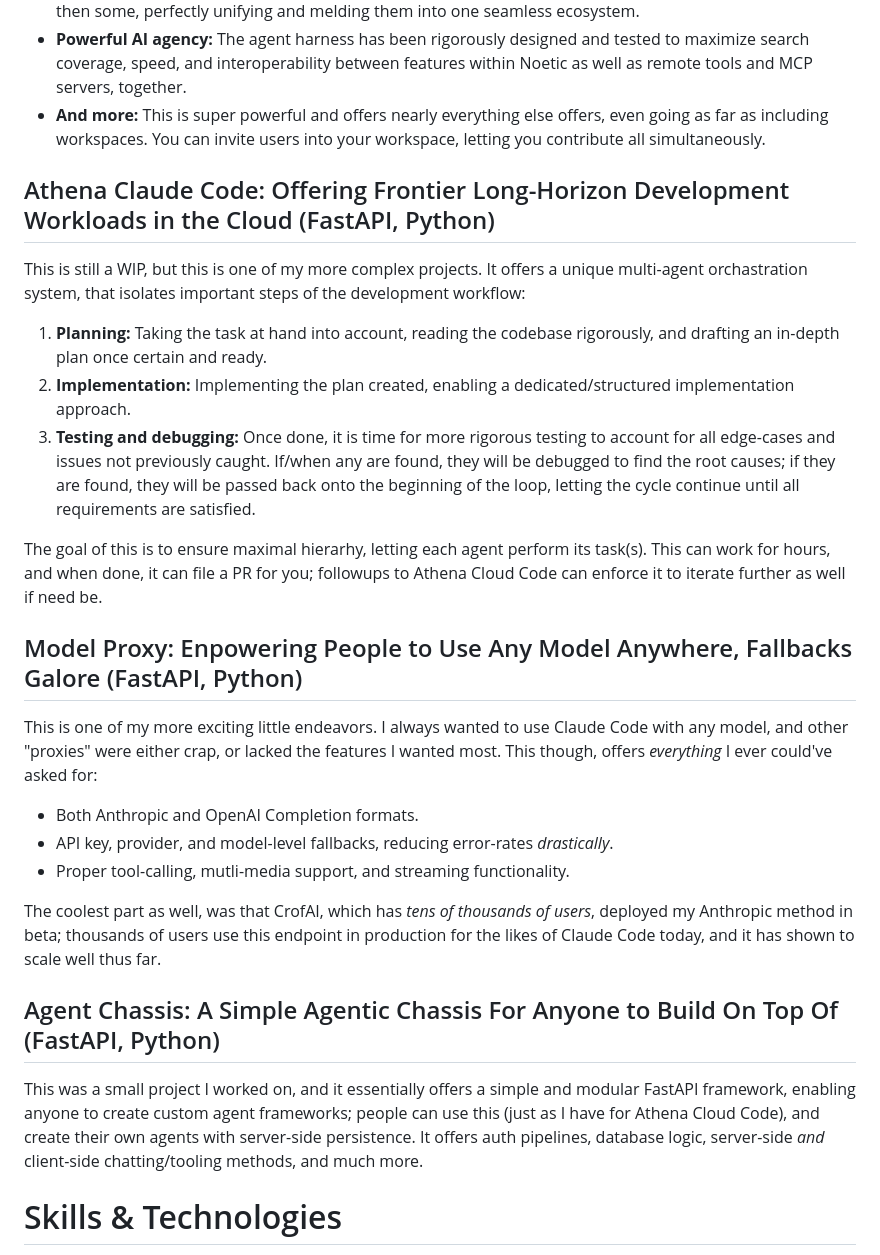
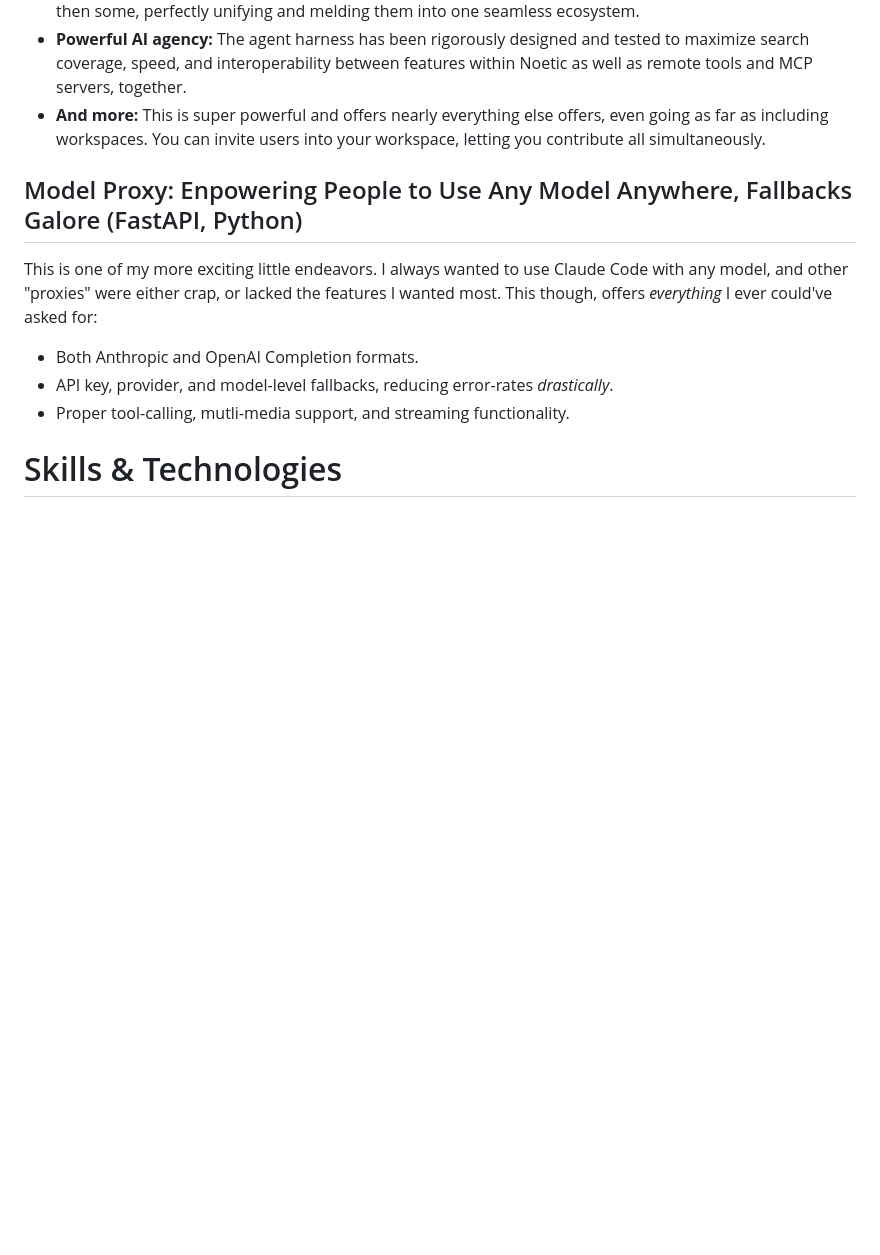
Before and after one commit to BenItBuhner/BenItBuhner, a Markdown page: README.md, the part around the change. Drawn GitHub-style; blank space fills up the shorter version.

```diff
--- a/README.md
+++ b/README.md
@@ -15,16 +15,6 @@ This is one of my favorite developments (and is still a WIP), and I use it mysel
 - **Powerful AI agency:** The agent harness has been rigorously designed and tested to maximize search coverage, speed, and interoperability between features within Noetic as well as remote tools and MCP servers, together.
 - **And more:** This is super powerful and offers nearly everything else offers, even going as far as including workspaces. You can invite users into your workspace, letting you contribute all simultaneously.
 
-## Athena Claude Code: Offering Frontier Long-Horizon Development Workloads in the Cloud (FastAPI, Python)
-
-This is still a WIP, but this is one of my more complex projects. It offers a unique multi-agent orchastration system, that isolates important steps of the development workflow:
-
-1. **Planning:** Taking the task at hand into account, reading the codebase rigorously, and drafting an in-depth plan once certain and ready.
-2. **Implementation:** Implementing the plan created, enabling a dedicated/structured implementation approach.
-3. **Testing and debugging:** Once done, it is time for more rigorous testing to account for all edge-cases and issues not previously caught. If/when any are found, they will be debugged to find the root causes; if they are found, they will be passed back onto the beginning of the loop, letting the cycle continue until all requirements are satisfied.
-
-The goal of this is to ensure maximal hierarhy, letting each agent perform its task(s). This can work for hours, and when done, it can file a PR for you; followups to Athena Cloud Code can enforce it to iterate further as well if need be.
-
 ## Model Proxy: Enpowering People to Use Any Model Anywhere, Fallbacks Galore (FastAPI, Python)
 
 This is one of my more exciting little endeavors. I always wanted to use Claude Code with any model, and other "proxies" were either crap, or lacked the features I wanted most. This though, offers *everything* I ever could've asked for:
@@ -32,12 +22,6 @@ This is one of my more exciting little endeavors. I always wanted to use Claude
 - Both Anthropic and OpenAI Completion formats.
 - API key, provider, and model-level fallbacks, reducing error-rates *drastically*.
 - Proper tool-calling, mutli-media support, and streaming functionality.
-
-The coolest part as well, was that CrofAI, which has *tens of thousands of users*, deployed my Anthropic method in beta; thousands of users use this endpoint in production for the likes of Claude Code today, and it has shown to scale well thus far.
-
-## Agent Chassis: A Simple Agentic Chassis For Anyone to Build On Top Of (FastAPI, Python)
-
-This was a small project I worked on, and it essentially offers a simple and modular FastAPI framework, enabling anyone to create custom agent frameworks; people can use this (just as I have for Athena Cloud Code), and create their own agents with server-side persistence. It offers auth pipelines, database logic, server-side *and* client-side chatting/tooling methods, and much more.
 
 # Skills & Technologies
 
```
